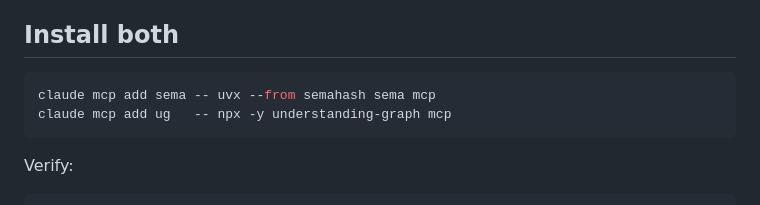
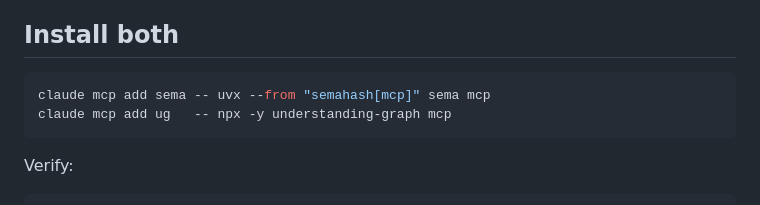
Before and after one commit to emergent-wisdom/sema, a Markdown page: docs/guides/understanding-graph.md, the part around the change. GitHub-like rendering.

````diff
--- a/docs/guides/understanding-graph.md
+++ b/docs/guides/understanding-graph.md
@@ -24,7 +24,7 @@ reasoning commons that survives across sessions and across agents.
 ## Install both
 
 ```bash
-claude mcp add sema -- uvx --from semahash sema mcp
+claude mcp add sema -- uvx --from "semahash[mcp]" sema mcp
 claude mcp add ug   -- npx -y understanding-graph mcp
 ```
 
````
Also changed, not shown: README.md (+22 -24 lines), integrations/claude-code.md (+1 -1 lines).
